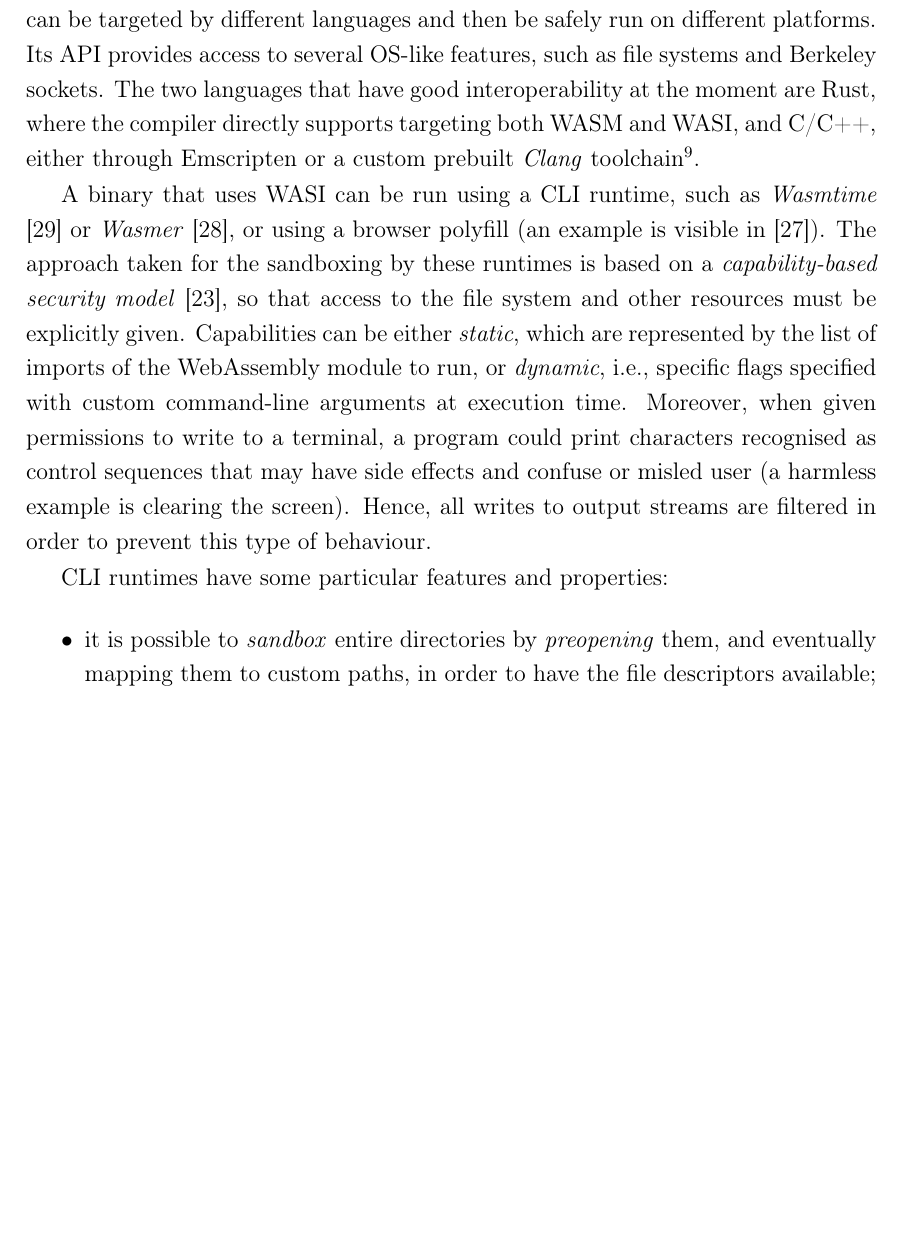
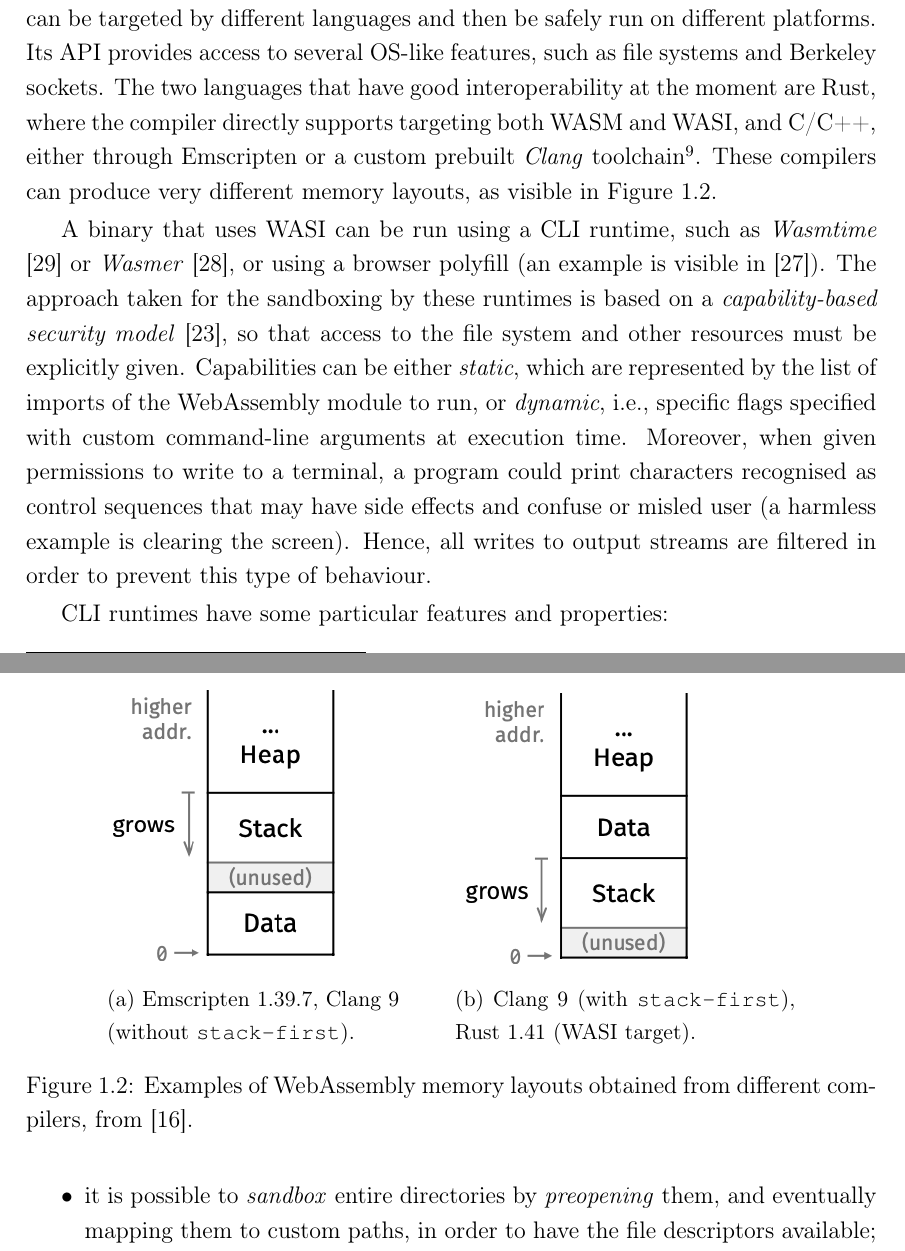
Before and after one commit to micheleberetta98/msc-thesis, a LaTeX thesis (main.tex, which reads chapters/01-introduction.tex): part of page 13 of 41 before the commit and two parts of pages 13 and 14 of 41 after it, the two joined at a grey line, cut so that both start at the same text, the shorter picture padded with empty space. Compiled offline with pdfLaTeX.

Commit message:
Add some images to Chapter 1

```diff
--- a/chapters/01-introduction.tex
+++ b/chapters/01-introduction.tex
@@ -216,6 +224,23 @@ and then be safely run on different platforms.
 Its API provides access to several OS-like features, such as file systems and Berkeley sockets.
 The two languages that have good interoperability at the moment are Rust, where the compiler directly supports targeting both WASM and WASI,
 and C/C++, either through Emscripten or a custom prebuilt \textit{Clang} toolchain\footnote{\url{https://github.com/WebAssembly/wasi-sdk}}.
+These compilers can produce very different memory layouts, as visible in Figure \ref{fig:different-wasm-memory-layouts}.
+
+\begin{figure}[h]
+  \centering
+  \begin{subfigure}[b]{0.4\textwidth}
+    \centering
+    \includegraphics[width=\textwidth]{wasm-memory-emcc-clang9.png}
+    \caption{Emscripten 1.39.7, Clang 9\\(without \texttt{stack-first}).}
+  \end{subfigure}
+  \begin{subfigure}[b]{0.4\textwidth}
+    \centering
+    \includegraphics[width=\textwidth]{wasm-memory-clang9-rustc.png}
+    \caption{Clang 9 (with \texttt{stack-first}), Rust 1.41 (WASI target).}
+  \end{subfigure}
+  \caption{Examples of WebAssembly memory layouts obtained from different compilers, from \cite{binary-security-wasm-2020}.}
+  \label{fig:different-wasm-memory-layouts}
+\end{figure}
 
 A binary that uses WASI can be run using a CLI runtime, such as \textit{Wasmtime} \cite{wasmtime} or \textit{Wasmer} \cite{wasmer},
 or using a browser polyfill (an example is visible in \cite{wasi-polyfill}).
```
Also changed, not shown: main.tex (+7 -5 lines), images/wasm-function-table.png (added), images/wasm-memory-clang9-rustc.png (added), images/wasm-memory-emcc-clang9.png (added), chapters/01-introduction.tex (10 more changed lines).
